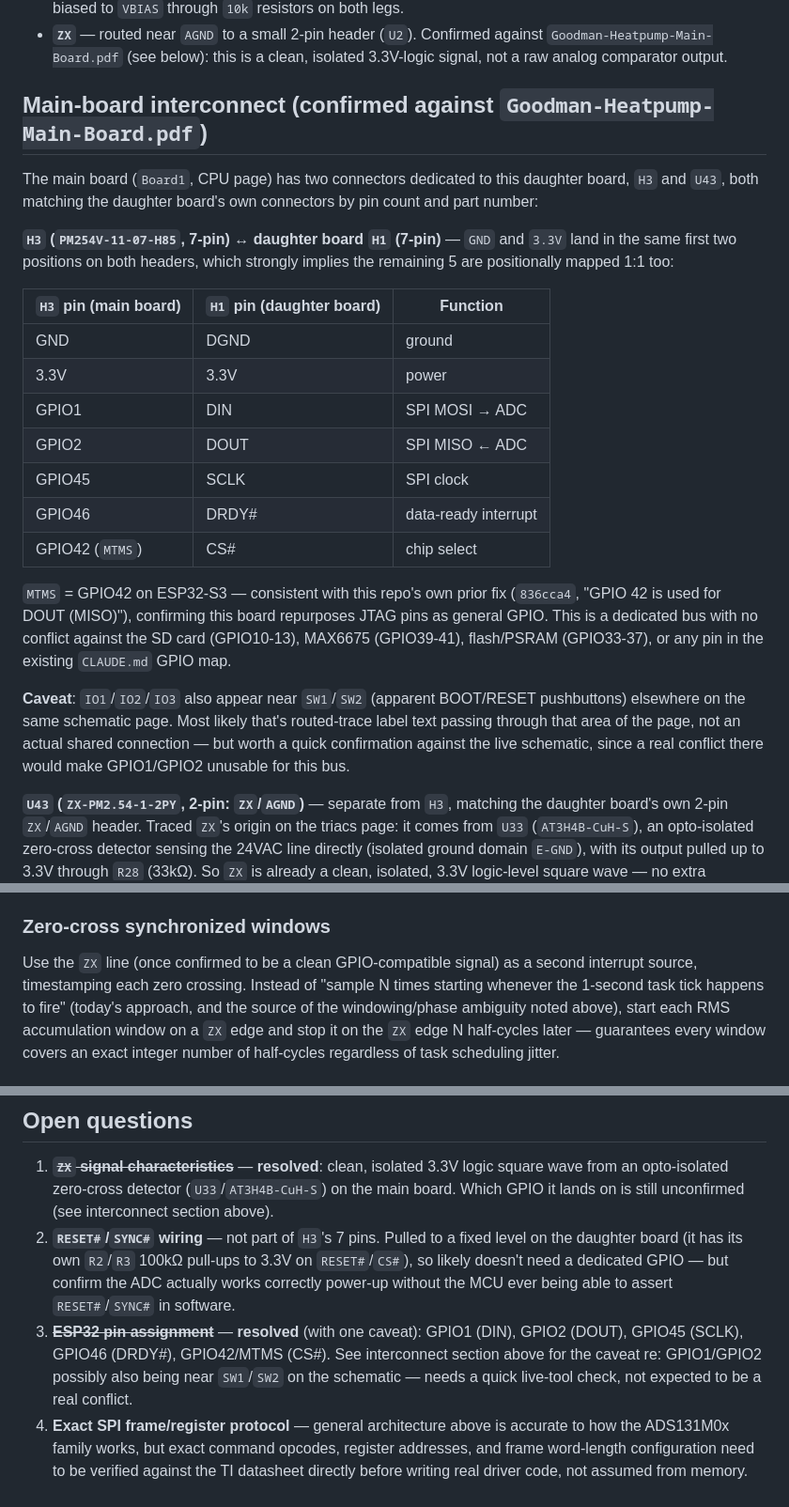
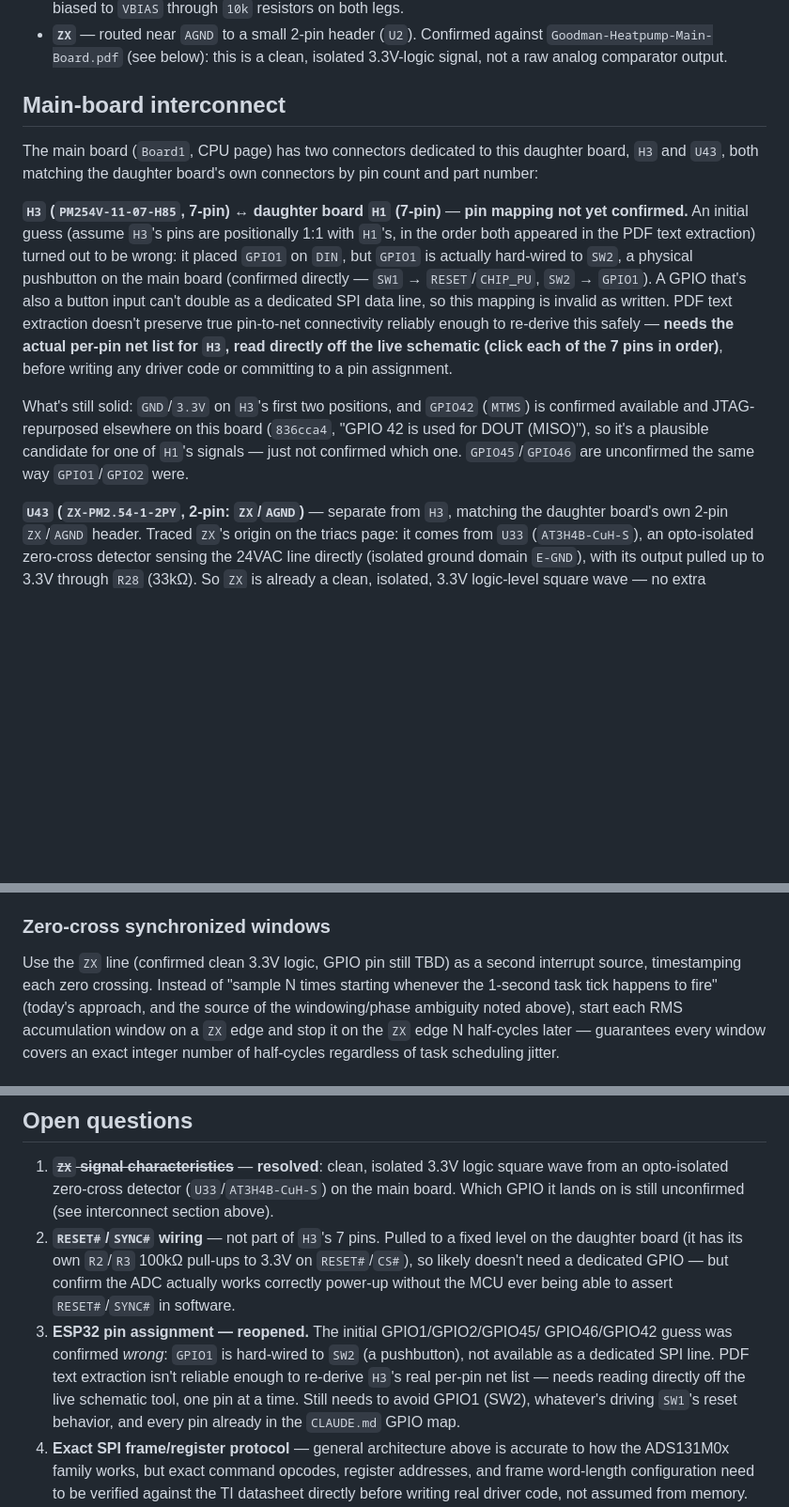
Before and after one commit to alpauna/GoodmanHPCtrl, a Markdown page: docs/ads131m04-current-sensor-design.md, 3 parts joined by grey strips. Shown at 94% size. Rendered like a GitHub page; blank space fills up the shorter version.

Commit message:
docs: correct ADS131M04 pin mapping — GPIO1 conflicts with SW2 button
The H3 pin mapping in de18b68 was inferred by assuming positional 1:1
correspondence with the daughter board's H1 header, read off flattened
PDF text. That guess was wrong: GPIO1 (guessed as DIN) is actually
hard-wired to SW2, a physical pushbutton on the main board (SW1 -> RESET/
CHIP_PU, SW2 -> GPIO1, confirmed directly rather than inferred).

PDF text extraction doesn't preserve true pin-to-net connectivity
reliably enough to safely re-derive the correct mapping — reopened as
an open question pending reading H3's actual per-pin net list off the
live schematic tool.

Co-Authored-By: Claude Sonnet 5 <noreply@anthropic.com>

```diff
--- a/docs/ads131m04-current-sensor-design.md
+++ b/docs/ads131m04-current-sensor-design.md
@@ -79,38 +79,30 @@ ADS1115 approach specifically:
   against `Goodman-Heatpump-Main-Board.pdf` (see below): this is a clean,
   isolated 3.3V-logic signal, not a raw analog comparator output.
 
-## Main-board interconnect (confirmed against `Goodman-Heatpump-Main-Board.pdf`)
+## Main-board interconnect
 
 The main board (`Board1`, CPU page) has two connectors dedicated to this
 daughter board, `H3` and `U43`, both matching the daughter board's own
 connectors by pin count and part number:
 
-**`H3` (`PM254V-11-07-H85`, 7-pin) ↔ daughter board `H1` (7-pin)** — `GND`
-and `3.3V` land in the same first two positions on both headers, which
-strongly implies the remaining 5 are positionally mapped 1:1 too:
+**`H3` (`PM254V-11-07-H85`, 7-pin) ↔ daughter board `H1` (7-pin)** —
+**pin mapping not yet confirmed.** An initial guess (assume `H3`'s pins
+are positionally 1:1 with `H1`'s, in the order both appeared in the PDF
+text extraction) turned out to be wrong: it placed `GPIO1` on `DIN`, but
+`GPIO1` is actually hard-wired to `SW2`, a physical pushbutton on the main
+board (confirmed directly — `SW1` → `RESET`/`CHIP_PU`, `SW2` → `GPIO1`).
+A GPIO that's also a button input can't double as a dedicated SPI data
+line, so this mapping is invalid as written. PDF text extraction doesn't
+preserve true pin-to-net connectivity reliably enough to re-derive this
+safely — **needs the actual per-pin net list for `H3`, read directly off
+the live schematic (click each of the 7 pins in order)**, before writing
+any driver code or committing to a pin assignment.
 
-| `H3` pin (main board) | `H1` pin (daughter board) | Function |
-|---|---|---|
-| GND | DGND | ground |
-| 3.3V | 3.3V | power |
-| GPIO1 | DIN | SPI MOSI → ADC |
-| GPIO2 | DOUT | SPI MISO ← ADC |
-| GPIO45 | SCLK | SPI clock |
-| GPIO46 | DRDY# | data-ready interrupt |
-| GPIO42 (`MTMS`) | CS# | chip select |
-
-`MTMS` = GPIO42 on ESP32-S3 — consistent with this repo's own prior fix
-(`836cca4`, "GPIO 42 is used for DOUT (MISO)"), confirming this board
-repurposes JTAG pins as general GPIO. This is a dedicated bus with no
-conflict against the SD card (GPIO10-13), MAX6675 (GPIO39-41),
-flash/PSRAM (GPIO33-37), or any pin in the existing `CLAUDE.md` GPIO map.
-
-**Caveat**: `IO1`/`IO2`/`IO3` also appear near `SW1`/`SW2` (apparent
-BOOT/RESET pushbuttons) elsewhere on the same schematic page. Most likely
-that's routed-trace label text passing through that area of the page, not
-an actual shared connection — but worth a quick confirmation against the
-live schematic, since a real conflict there would make GPIO1/GPIO2
-unusable for this bus.
+What's still solid: `GND`/`3.3V` on `H3`'s first two positions, and
+`GPIO42` (`MTMS`) is confirmed available and JTAG-repurposed elsewhere on
+this board (`836cca4`, "GPIO 42 is used for DOUT (MISO)"), so it's a
+plausible candidate for one of `H1`'s signals — just not confirmed which
+one. `GPIO45`/`GPIO46` are unconfirmed the same way `GPIO1`/`GPIO2` were.
 
 **`U43` (`ZX-PM2.54-1-2PY`, 2-pin: `ZX`/`AGND`)** — separate from `H3`,
 matching the daughter board's own 2-pin `ZX`/`AGND` header. Traced `ZX`'s
@@ -163,8 +155,8 @@ architecture rather than introducing a new one.
 
 ### Zero-cross synchronized windows
 
-Use the `ZX` line (once confirmed to be a clean GPIO-compatible signal)
-as a second interrupt source, timestamping each zero crossing. Instead of
+Use the `ZX` line (confirmed clean 3.3V logic, GPIO pin still TBD) as a
+second interrupt source, timestamping each zero crossing. Instead of
 "sample N times starting whenever the 1-second task tick happens to
 fire" (today's approach, and the source of the windowing/phase ambiguity
 noted above), start each RMS accumulation window on a `ZX` edge and stop
@@ -193,11 +185,13 @@ the now-wired crankcase channel when that's implemented.
    pull-ups to 3.3V on `RESET#`/`CS#`), so likely doesn't need a dedicated
    GPIO — but confirm the ADC actually works correctly power-up without
    the MCU ever being able to assert `RESET#`/`SYNC#` in software.
-3. ~~**ESP32 pin assignment**~~ — **resolved** (with one caveat): GPIO1
-   (DIN), GPIO2 (DOUT), GPIO45 (SCLK), GPIO46 (DRDY#), GPIO42/MTMS (CS#).
-   See interconnect section above for the caveat re: GPIO1/GPIO2 possibly
-   also being near `SW1`/`SW2` on the schematic — needs a quick live-tool
-   check, not expected to be a real conflict.
+3. **ESP32 pin assignment — reopened.** The initial GPIO1/GPIO2/GPIO45/
+   GPIO46/GPIO42 guess was confirmed *wrong*: `GPIO1` is hard-wired to
+   `SW2` (a pushbutton), not available as a dedicated SPI line. PDF text
+   extraction isn't reliable enough to re-derive `H3`'s real per-pin net
+   list — needs reading directly off the live schematic tool, one pin at
+   a time. Still needs to avoid GPIO1 (SW2), whatever's driving `SW1`'s
+   reset behavior, and every pin already in the `CLAUDE.md` GPIO map.
 4. **Exact SPI frame/register protocol** — general architecture above is
    accurate to how the ADS131M0x family works, but exact command opcodes,
    register addresses, and frame word-length configuration need to be
```
